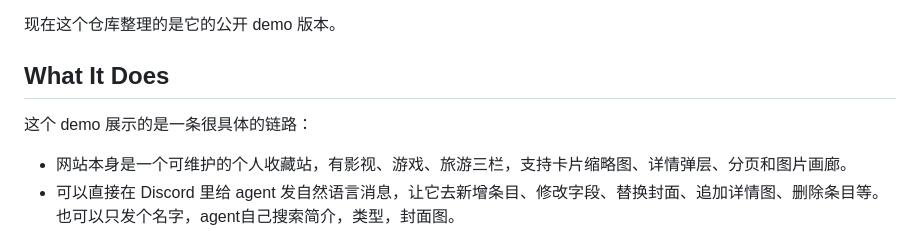
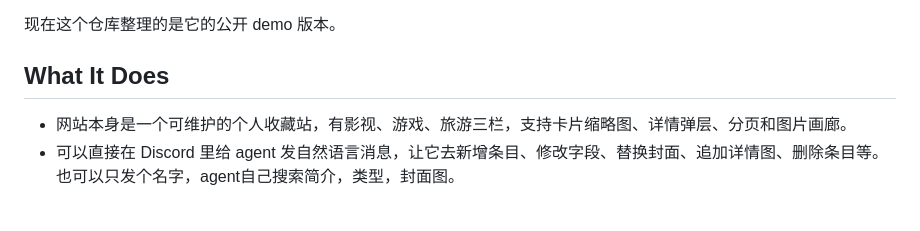
Before and after one commit to PinzhengWang322/OpenClaw-Collection-Website, a Markdown page: README.md, the part around the change. Drawn GitHub-style; blank space fills up the shorter version.

Commit message:
Simplify demo description in README
Removed specific details about the demo's functionality.

```diff
--- a/README.md
+++ b/README.md
@@ -17,8 +17,6 @@
 现在这个仓库整理的是它的公开 demo 版本。
 
 ## What It Does
-
-这个 demo 展示的是一条很具体的链路：
 
 - 网站本身是一个可维护的个人收藏站，有影视、游戏、旅游三栏，支持卡片缩略图、详情弹层、分页和图片画廊。
 - 可以直接在 Discord 里给 agent 发自然语言消息，让它去新增条目、修改字段、替换封面、追加详情图、删除条目等。也可以只发个名字，agent自己搜索简介，类型，封面图。
```
